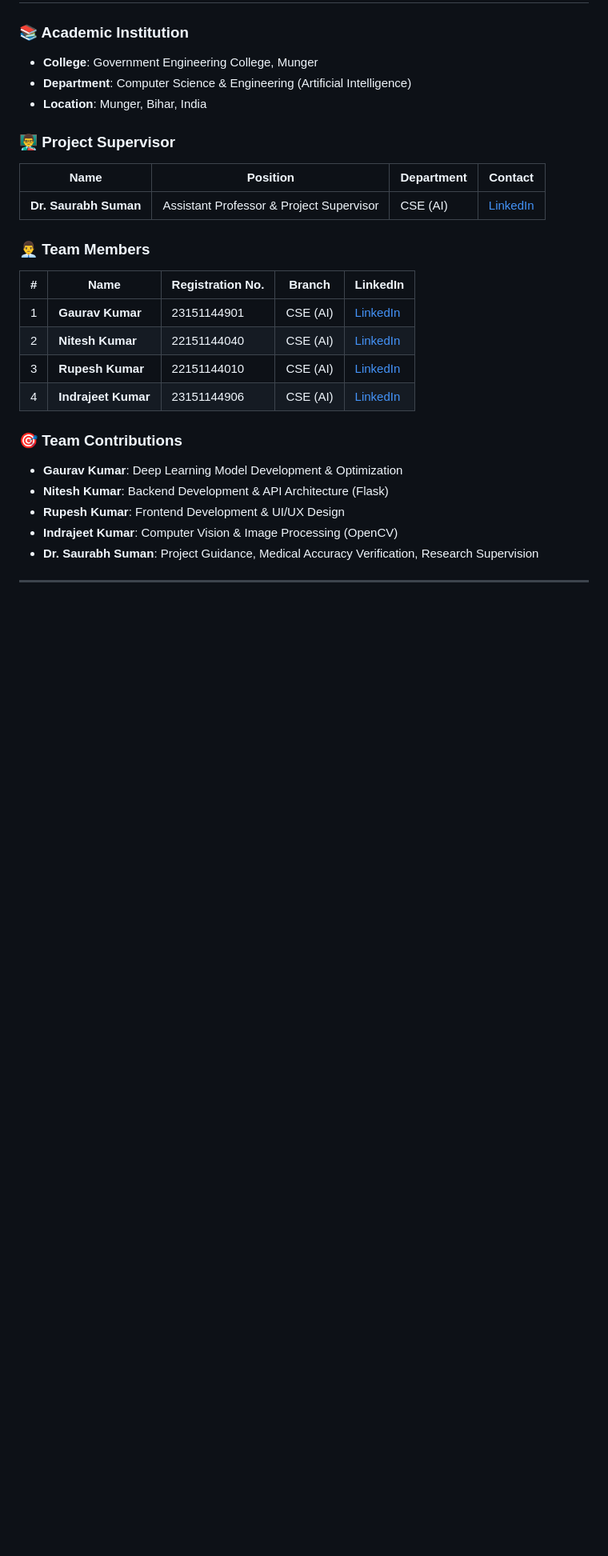
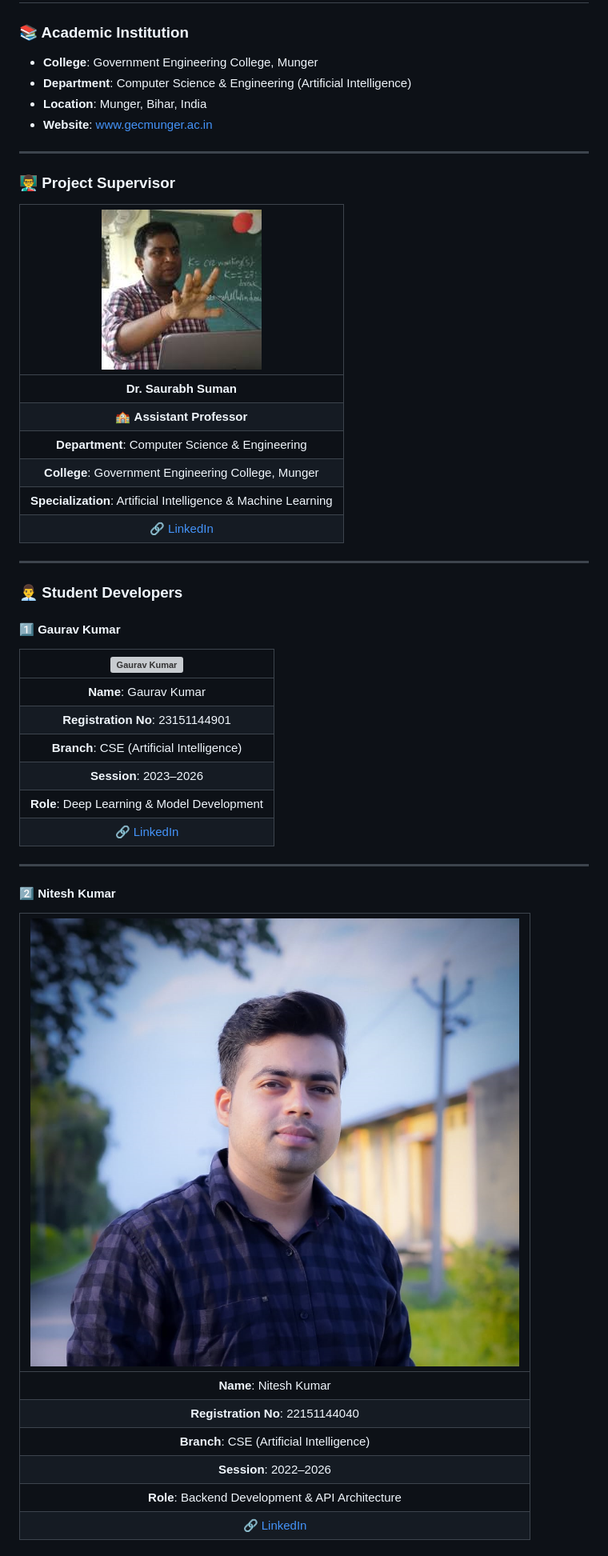
Before and after one commit to niteshkrbgp9-stack/AI-based-visual-health-screening-system-using-deep-learning, a Markdown page: README.md, the part around one of its changes. Shown at 80% size. GitHub-like rendering; blank space fills up the shorter version; grey boxes are pictures that could not be loaded.

Commit message:
Update README with registration numbers, session years, images, and improved team section

```diff
--- a/README.md
+++ b/README.md
@@ -642,25 +642,46 @@ MAX_FILE_SIZE = 5 * 1024 * 1024  # 5MB
 - **College**: Government Engineering College, Munger
 - **Department**: Computer Science & Engineering (Artificial Intelligence)
 - **Location**: Munger, Bihar, India
+- **Website**: www.gecmunger.ac.in
+
+---
 
 ### 👨‍🏫 Project Supervisor
-| Name | Position | Department | Contact |
-|------|----------|-----------|---------|
-| **Dr. Saurabh Suman** | Assistant Professor & Project Supervisor | CSE (AI) | [LinkedIn](https://www.linkedin.com/in/dr-saurabh-suman-409a4697/) |
 
-### 👨‍💼 Team Members
+| ![Dr. Saurabh Suman](Team/05.png) |
+|:---:|
+| **Dr. Saurabh Suman** |
+| 🏫 **Assistant Professor** |
+| **Department**: Computer Science & Engineering |
+| **College**: Government Engineering College, Munger |
+| **Specialization**: Artificial Intelligence & Machine Learning |
+| [🔗 LinkedIn](https://www.linkedin.com/in/dr-saurabh-suman-409a4697/) |
 
-| # | Name | Registration No. | Branch | LinkedIn |
-|---|------|-----------------|--------|----------|
-| 1 | **Gaurav Kumar** | 23151144901 | CSE (AI) | [LinkedIn](https://www.linkedin.com/in/gauravssah) |
-| 2 | **Nitesh Kumar** | 22151144040 | CSE (AI) | [LinkedIn](https://www.linkedin.com/in/nitesh-kumar-pandey-211136260/) |
-| 3 | **Rupesh Kumar** | 22151144010 | CSE (AI) | [LinkedIn](https://www.linkedin.com/in/rupeskumar) |
-| 4 | **Indrajeet Kumar** | 23151144906 | CSE (AI) | [LinkedIn](https://www.linkedin.com/in/indrajeetkumar01/) |
+---
 
-### 🎯 Team Contributions
+### 👨‍💼 Student Developers
 
-- **Gaurav Kumar**: Deep Learning Model Development & Optimization
-- **Nitesh Kumar**: Backend Development & API Architecture (Flask)
-- **Rupesh Kumar**: Frontend Development & UI/UX Design
-- **Indrajeet Kumar**: Computer Vision & Image Processing (OpenCV)
-- **Dr. Saurabh Suman**: Project Guidance, Medical Accuracy Verification, Research Supervision
+#### 1️⃣ Gaurav Kumar
+
+| ![Gaurav Kumar](Team/01.png) |
+|:---:|
+| **Name**: Gaurav Kumar |
+| **Registration No**: 23151144901 |
+| **Branch**: CSE (Artificial Intelligence) |
+| **Session**: 2023–2026 |
+| **Role**: Deep Learning & Model Development |
+| [🔗 LinkedIn](https://www.linkedin.com/in/gauravssah) |
+
+---
+
+#### 2️⃣ Nitesh Kumar
+
+| ![Nitesh Kumar](Team/02.png) |
+|:---:|
+| **Name**: Nitesh Kumar |
+| **Registration No**: 22151144040 |
+| **Branch**: CSE (Artificial Intelligence) |
+| **Session**: 2022–2026 |
+| **Role**: Backend Development & API Architecture |
+| [🔗 LinkedIn](https://www.linkedin.com/in/nitesh-kumar-pandey-211136260/) |
+
```
Also changed, not shown: other parts of README.md (+72 -0 lines).
